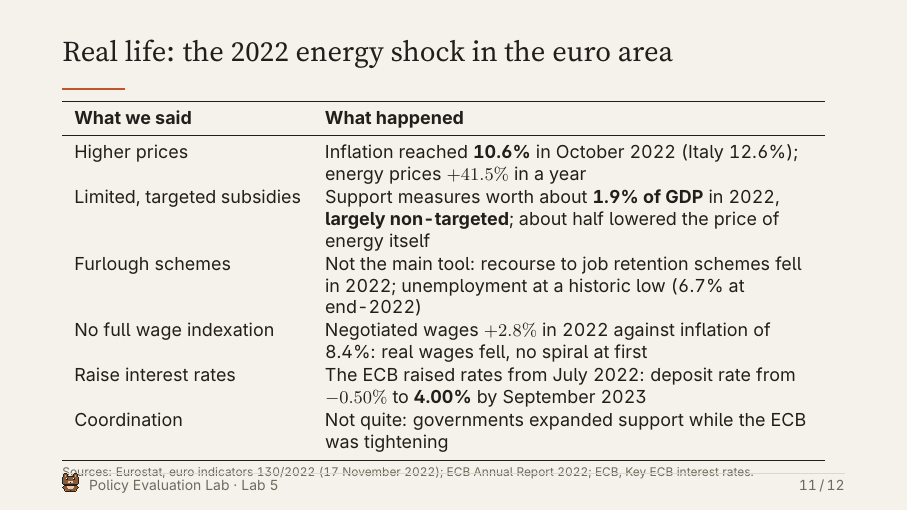
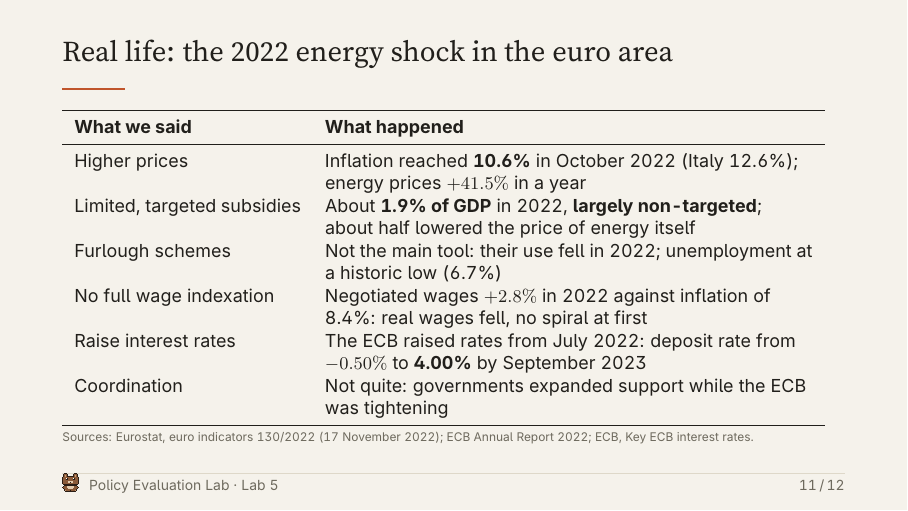
Before and after one commit to mcaruso17/policy-evaluation-lab, LaTeX slides (slides-src/lab-05-oil-shock.tex): page 12 of 13. The pictures show the PDF file materials/slides/pel-lab-05-oil-shock-review.pdf that the author committed with the source.

Commit message:
Lab 5: fix overflow on the 2022 slide
Co-Authored-By: Claude Opus 5.5 <noreply@anthropic.com>
Claude-Session: https://claude.ai/code/session_01QGzLYGRKwBnBMU6h8T77YU

```diff
--- a/slides-src/lab-05-oil-shock.tex
+++ b/slides-src/lab-05-oil-shock.tex
@@ -152,8 +152,8 @@ A permanent energy shock makes the country poorer: no policy can undo it. Policy
 \textbf{What we said} & \textbf{What happened} \\
 \midrule
 Higher prices & Inflation reached \textbf{10.6\%} in October 2022 (Italy 12.6\%); energy prices $+41.5\%$ in a year \\
-Limited, targeted subsidies & Support measures worth about \textbf{1.9\% of GDP} in 2022, \textbf{largely non-targeted}; about half lowered the price of energy itself \\
-Furlough schemes & Not the main tool: recourse to job retention schemes fell in 2022; unemployment at a historic low (6.7\% at end-2022) \\
+Limited, targeted subsidies & About \textbf{1.9\% of GDP} in 2022, \textbf{largely non-targeted}; about half lowered the price of energy itself \\
+Furlough schemes & Not the main tool: their use fell in 2022; unemployment at a historic low (6.7\%) \\
 No full wage indexation & Negotiated wages $+2.8\%$ in 2022 against inflation of 8.4\%: real wages fell, no spiral at first \\
 Raise interest rates & The ECB raised rates from July 2022: deposit rate from $-0.50\%$ to \textbf{4.00\%} by September 2023 \\
 Coordination & Not quite: governments expanded support while the ECB was tightening \\
```
Also changed, not shown: materials/slides/pel-lab-05-oil-shock-review.pdf, materials/slides/pel-lab-05-oil-shock.pdf.
